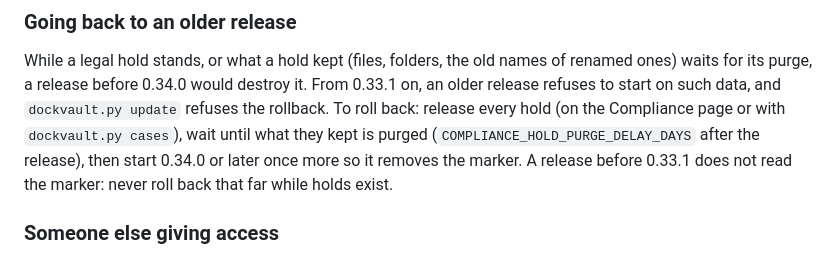
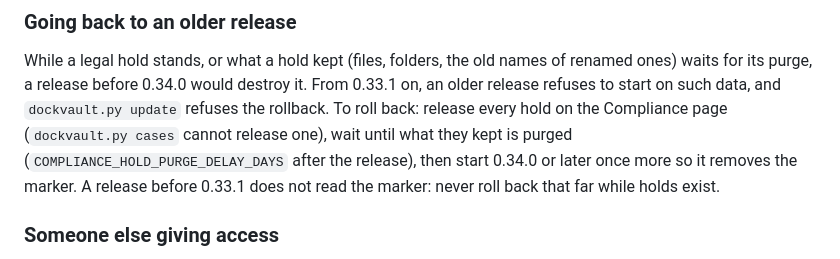
Before and after one commit to DockVault/vault, a Markdown page: docs/guides/hardening.md, the part around the change. Drawn GitHub-style.

Commit message:
Say in the hardening guide that only the Compliance page releases a hold
The guide's section on going back to an older release still said a legal
hold can be released with dockvault.py cases. The host tool releases no
hold; the legal holds' marker already names the Compliance page alone.

```diff
--- a/docs/guides/hardening.md
+++ b/docs/guides/hardening.md
@@ -139,8 +139,8 @@ together with the web container, then place holds.
 
 While a legal hold stands, or what a hold kept (files, folders, the old names of renamed ones) waits for its purge,
 a release before 0.34.0 would destroy it. From 0.33.1 on, an older release refuses to start on such data, and
-`dockvault.py update` refuses the rollback. To roll back: release every hold (on the Compliance page or with
-`dockvault.py cases`), wait until what they kept is purged (`COMPLIANCE_HOLD_PURGE_DELAY_DAYS` after the release),
+`dockvault.py update` refuses the rollback. To roll back: release every hold on the Compliance page
+(`dockvault.py cases` cannot release one), wait until what they kept is purged (`COMPLIANCE_HOLD_PURGE_DELAY_DAYS` after the release),
 then start 0.34.0 or later once more so it removes the marker. A release before 0.33.1 does not read the marker: never roll back that far while holds exist.
 
 ### Someone else giving access
```
